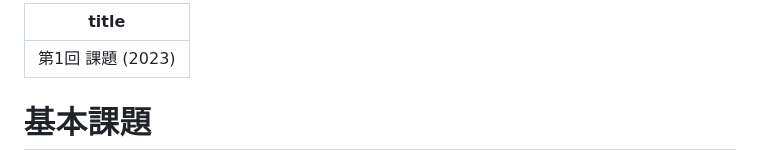
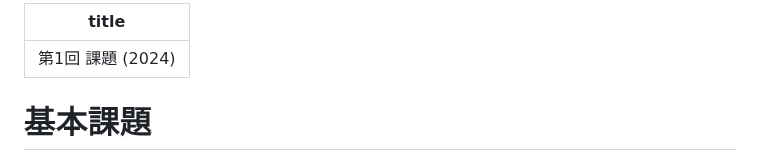
Before and after one commit to kztk-m/proenb-csharp-websrc, a Markdown page: websrc/pages/q1.md, the part around the change. Rendered like a GitHub page.

```diff
--- a/websrc/pages/q1.md
+++ b/websrc/pages/q1.md
@@ -1,5 +1,5 @@
 ---
-title: 第1回 課題 (2023)
+title: 第1回 課題 (2024)
 ---
 
 # 基本課題
```
Also changed, not shown: websrc/pages/q2.md (+1 -1 lines).
